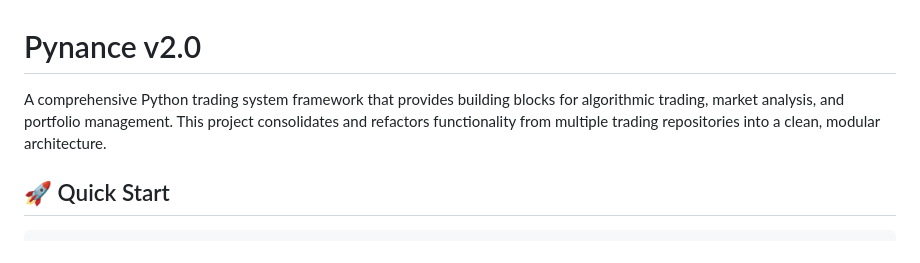
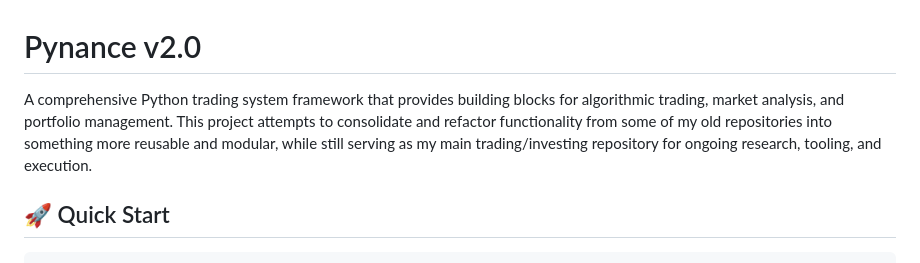
Before and after one commit to cadig/pynance, a Markdown page: README.md, the part around the change. Rendered like a GitHub page.

```diff
--- a/README.md
+++ b/README.md
@@ -1,6 +1,6 @@
 # Pynance v2.0
 
-A comprehensive Python trading system framework that provides building blocks for algorithmic trading, market analysis, and portfolio management. This project consolidates and refactors functionality from multiple trading repositories into a clean, modular architecture.
+A comprehensive Python trading system framework that provides building blocks for algorithmic trading, market analysis, and portfolio management. This project attempts to consolidate and refactor functionality from some of my old repositories into something more reusable and modular, while still serving as my main trading/investing repository for ongoing research, tooling, and execution.
 
 ## 🚀 Quick Start
 
```
